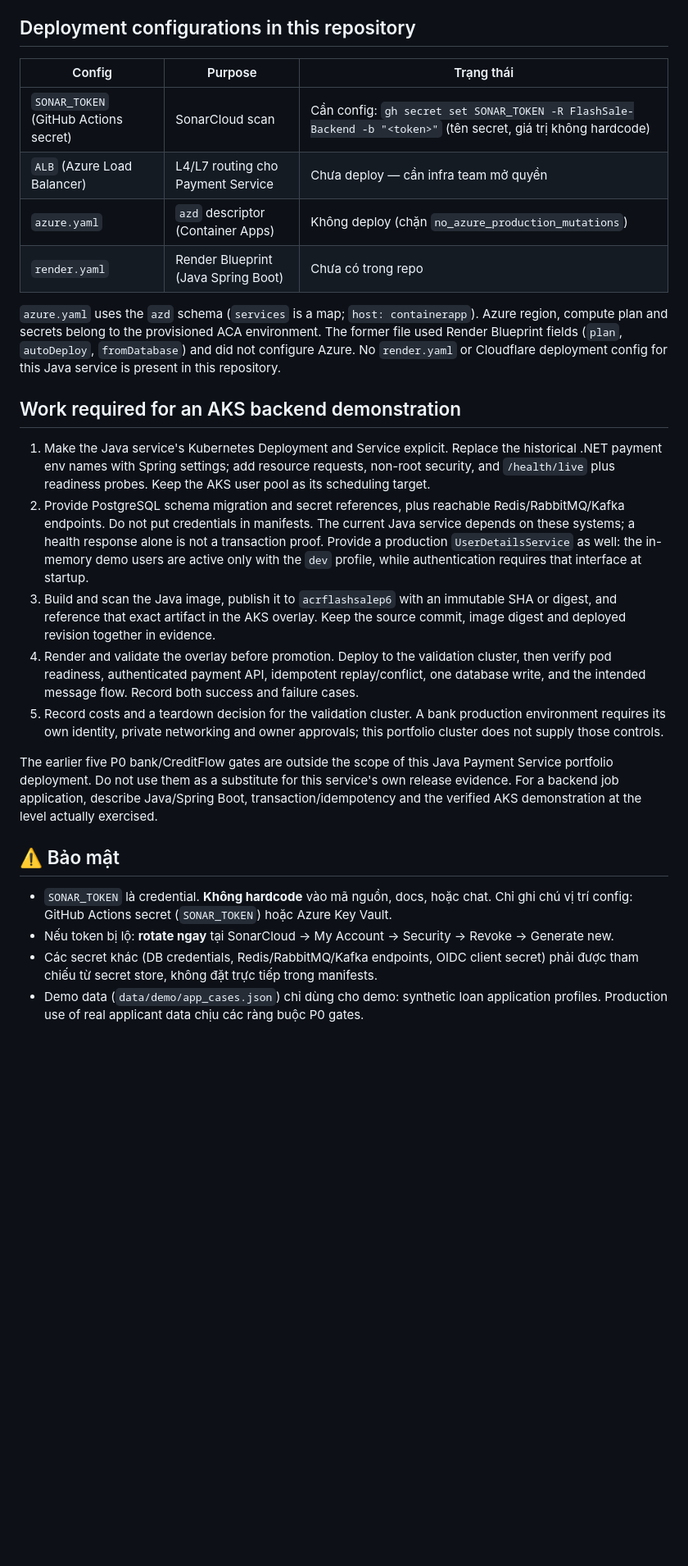
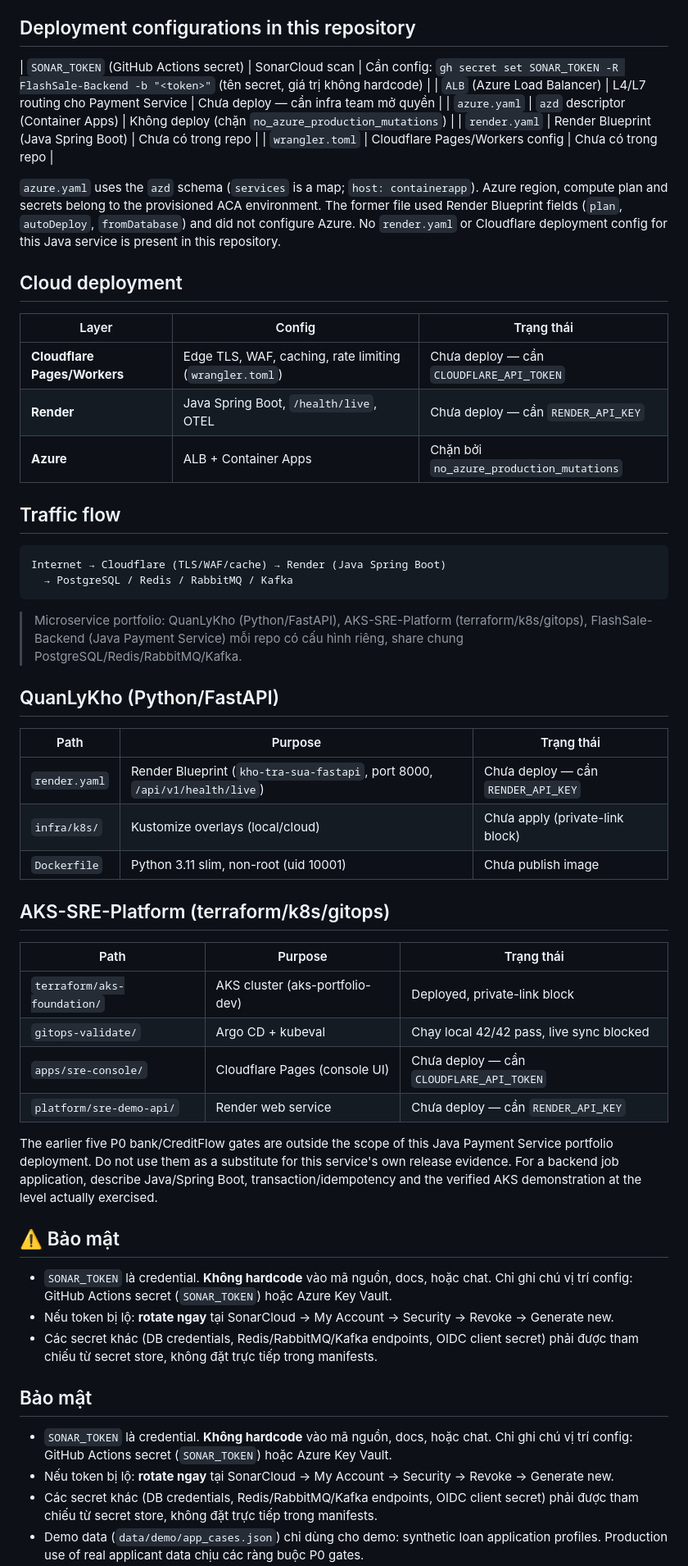
Before and after one commit to imtarget05/FlashSale-Backend, a Markdown page: docs/deployment/payment-service-cloud-deploy.md, the part around one of its changes. Shown at 82% size. Drawn GitHub-style; blank space fills up the shorter version.

Commit message:
docs: add cloud deployment architecture for Java Payment Service portfolio

````diff
--- a/docs/deployment/payment-service-cloud-deploy.md
+++ b/docs/deployment/payment-service-cloud-deploy.md
@@ -12,23 +12,47 @@ Local Java verification on 2026-11-05: `mvn test` completed 22/22 tests (16 unit
 
 ## Deployment configurations in this repository
 
-| Config | Purpose | Trạng thái |
-|--------|---------|-----------|
 | `SONAR_TOKEN` (GitHub Actions secret) | SonarCloud scan | Cần config: `gh secret set SONAR_TOKEN -R FlashSale-Backend -b "<token>"` (tên secret, giá trị không hardcode) |
 | `ALB` (Azure Load Balancer) | L4/L7 routing cho Payment Service | Chưa deploy — cần infra team mở quyền |
 | `azure.yaml` | `azd` descriptor (Container Apps) | Không deploy (chặn `no_azure_production_mutations`) |
 | `render.yaml` | Render Blueprint (Java Spring Boot) | Chưa có trong repo |
+| `wrangler.toml` | Cloudflare Pages/Workers config | Chưa có trong repo |
 
 `azure.yaml` uses the `azd` schema (`services` is a map; `host: containerapp`). Azure region, compute plan and secrets belong to the provisioned ACA environment. The former file used Render Blueprint fields (`plan`, `autoDeploy`, `fromDatabase`) and did not configure Azure. No `render.yaml` or Cloudflare deployment config for this Java service is present in this repository.
 
-## Work required for an AKS backend demonstration
+## Cloud deployment
 
-1. Make the Java service's Kubernetes Deployment and Service explicit. Replace the historical .NET payment env names with Spring settings; add resource requests, non-root security, and `/health/live` plus readiness probes. Keep the AKS user pool as its scheduling target.
-2. Provide PostgreSQL schema migration and secret references, plus reachable Redis/RabbitMQ/Kafka endpoints. Do not put credentials in manifests. The current Java service depends on these systems; a health response alone is not a transaction proof.
-   Provide a production `UserDetailsService` as well: the in-memory demo users are active only with the `dev` profile, while authentication requires that interface at startup.
-3. Build and scan the Java image, publish it to `acrflashsalep6` with an immutable SHA or digest, and reference that exact artifact in the AKS overlay. Keep the source commit, image digest and deployed revision together in evidence.
-4. Render and validate the overlay before promotion. Deploy to the validation cluster, then verify pod readiness, authenticated payment API, idempotent replay/conflict, one database write, and the intended message flow. Record both success and failure cases.
-5. Record costs and a teardown decision for the validation cluster. A bank production environment requires its own identity, private networking and owner approvals; this portfolio cluster does not supply those controls.
+| Layer | Config | Trạng thái |
+|-------|--------|-----------|
+| **Cloudflare Pages/Workers** | Edge TLS, WAF, caching, rate limiting (`wrangler.toml`) | Chưa deploy — cần `CLOUDFLARE_API_TOKEN` |
+| **Render** | Java Spring Boot, `/health/live`, OTEL | Chưa deploy — cần `RENDER_API_KEY` |
+| **Azure** | ALB + Container Apps | Chặn bởi `no_azure_production_mutations` |
+
+## Traffic flow
+
+```
+Internet → Cloudflare (TLS/WAF/cache) → Render (Java Spring Boot)
+  → PostgreSQL / Redis / RabbitMQ / Kafka
+```
+
+> Microservice portfolio: QuanLyKho (Python/FastAPI), AKS-SRE-Platform (terraform/k8s/gitops), FlashSale-Backend (Java Payment Service) mỗi repo có cấu hình riêng, share chung PostgreSQL/Redis/RabbitMQ/Kafka.
+
+## QuanLyKho (Python/FastAPI)
+
+| Path | Purpose | Trạng thái |
+|------|---------|-----------|
+| `render.yaml` | Render Blueprint (`kho-tra-sua-fastapi`, port 8000, `/api/v1/health/live`) | Chưa deploy — cần `RENDER_API_KEY` |
+| `infra/k8s/` | Kustomize overlays (local/cloud) | Chưa apply (private-link block) |
+| `Dockerfile` | Python 3.11 slim, non-root (uid 10001) | Chưa publish image |
+
+## AKS-SRE-Platform (terraform/k8s/gitops)
+
+| Path | Purpose | Trạng thái |
+|------|---------|-----------|
+| `terraform/aks-foundation/` | AKS cluster (aks-portfolio-dev) | Deployed, private-link block |
+| `gitops-validate/` | Argo CD + kubeval | Chạy local 42/42 pass, live sync blocked |
+| `apps/sre-console/` | Cloudflare Pages (console UI) | Chưa deploy — cần `CLOUDFLARE_API_TOKEN` |
+| `platform/sre-demo-api/` | Render web service | Chưa deploy — cần `RENDER_API_KEY` |
 
 The earlier five P0 bank/CreditFlow gates are outside the scope of this Java Payment Service portfolio deployment. Do not use them as a substitute for this service's own release evidence. For a backend job application, describe Java/Spring Boot, transaction/idempotency and the verified AKS demonstration at the level actually exercised.
 
@@ -39,4 +63,10 @@ The earlier five P0 bank/CreditFlow gates are outside the scope of this Java Pay
 - `SONAR_TOKEN` là credential. **Không hardcode** vào mã nguồn, docs, hoặc chat. Chỉ ghi chú vị trí config: GitHub Actions secret (`SONAR_TOKEN`) hoặc Azure Key Vault.
 - Nếu token bị lộ: **rotate ngay** tại SonarCloud → My Account → Security → Revoke → Generate new.
 - Các secret khác (DB credentials, Redis/RabbitMQ/Kafka endpoints, OIDC client secret) phải được tham chiếu từ secret store, không đặt trực tiếp trong manifests.
+
+## Bảo mật
+
+- `SONAR_TOKEN` là credential. **Không hardcode** vào mã nguồn, docs, hoặc chat. Chỉ ghi chú vị trí config: GitHub Actions secret (`SONAR_TOKEN`) hoặc Azure Key Vault.
+- Nếu token bị lộ: **rotate ngay** tại SonarCloud → My Account → Security → Revoke → Generate new.
+- Các secret khác (DB credentials, Redis/RabbitMQ/Kafka endpoints, OIDC client secret) phải được tham chiếu từ secret store, không đặt trực tiếp trong manifests.
 - Demo data (`data/demo/app_cases.json`) chỉ dùng cho demo: synthetic loan application profiles. Production use of real applicant data chịu các ràng buộc P0 gates.
````
Also changed, not shown: other parts of docs/deployment/payment-service-cloud-deploy.md (+1 -0 lines).
